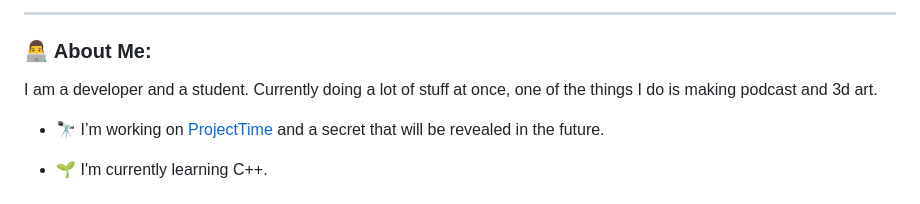
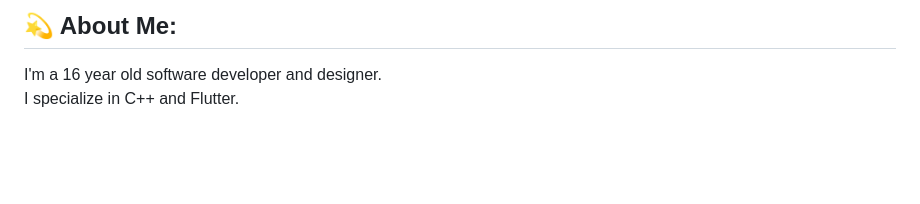
Before and after one commit to Shakedkod/Shakedkod, a Markdown page: README.md, the part around one of its changes. Rendered like a GitHub page; blank space fills up the shorter version.

```diff
--- a/README.md
+++ b/README.md
@@ -29,13 +4,8 @@
 </div>
 
----
-
-### 👨‍💻 About Me:
-I am a developer and a student. Currently doing a lot of stuff at once, one of the things I do is making podcast and 3d art.
-
-- 🔭 I’m working on [ProjectTime](https://shakedkod.tech/ProjectTime) and a secret that will be revealed in the future.
-
-- 🌱 I'm currently learning C++.
-
+<h2 style="color: #79FFF8"> 💫 About Me: </h2>
+I'm a 16 year old software developer and designer.<br>
+I specialize in C++ and Flutter.
+<br>
 <br>
 
```
Also changed, not shown: other parts of README.md (+44 -66 lines).
